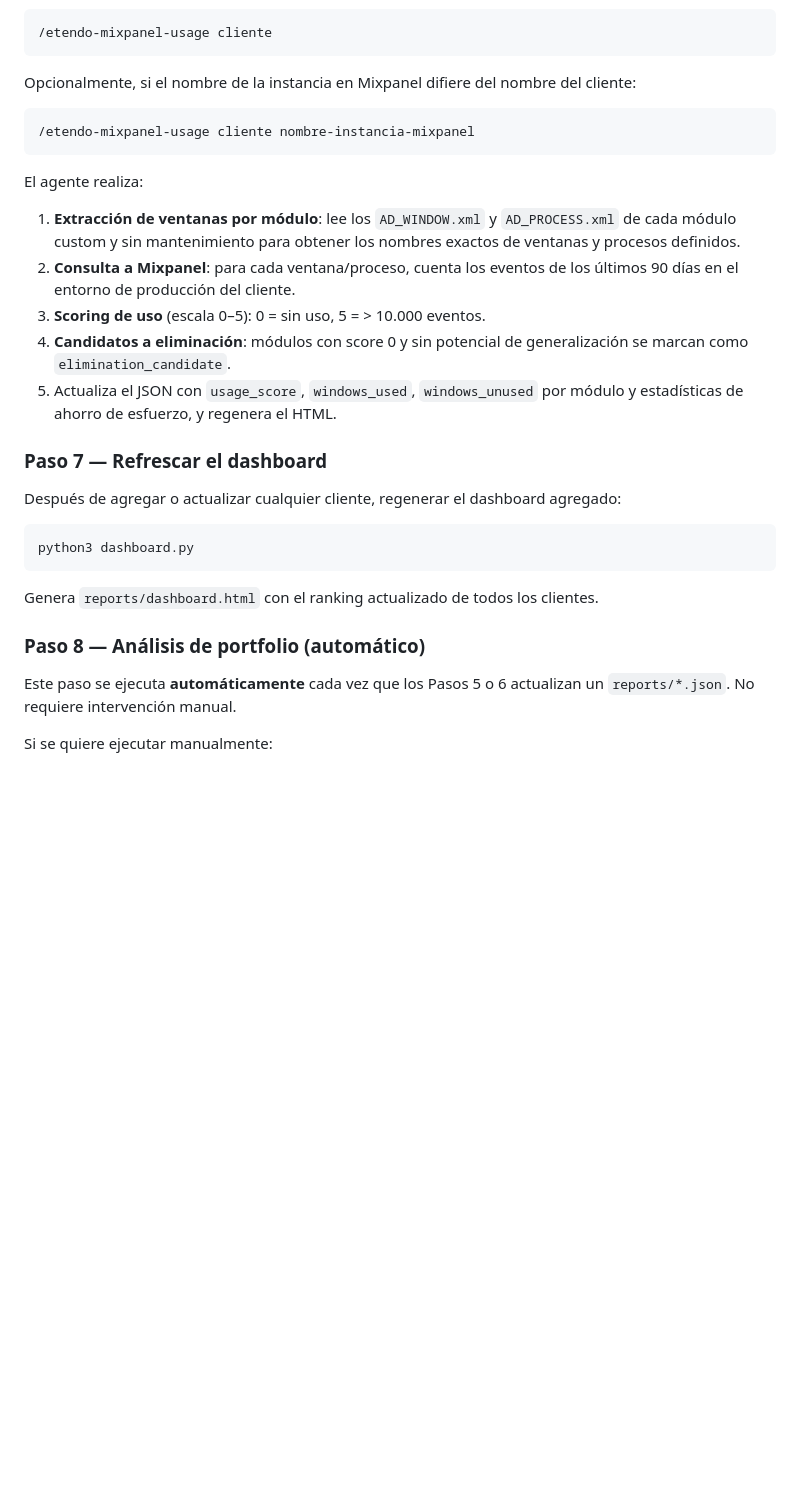
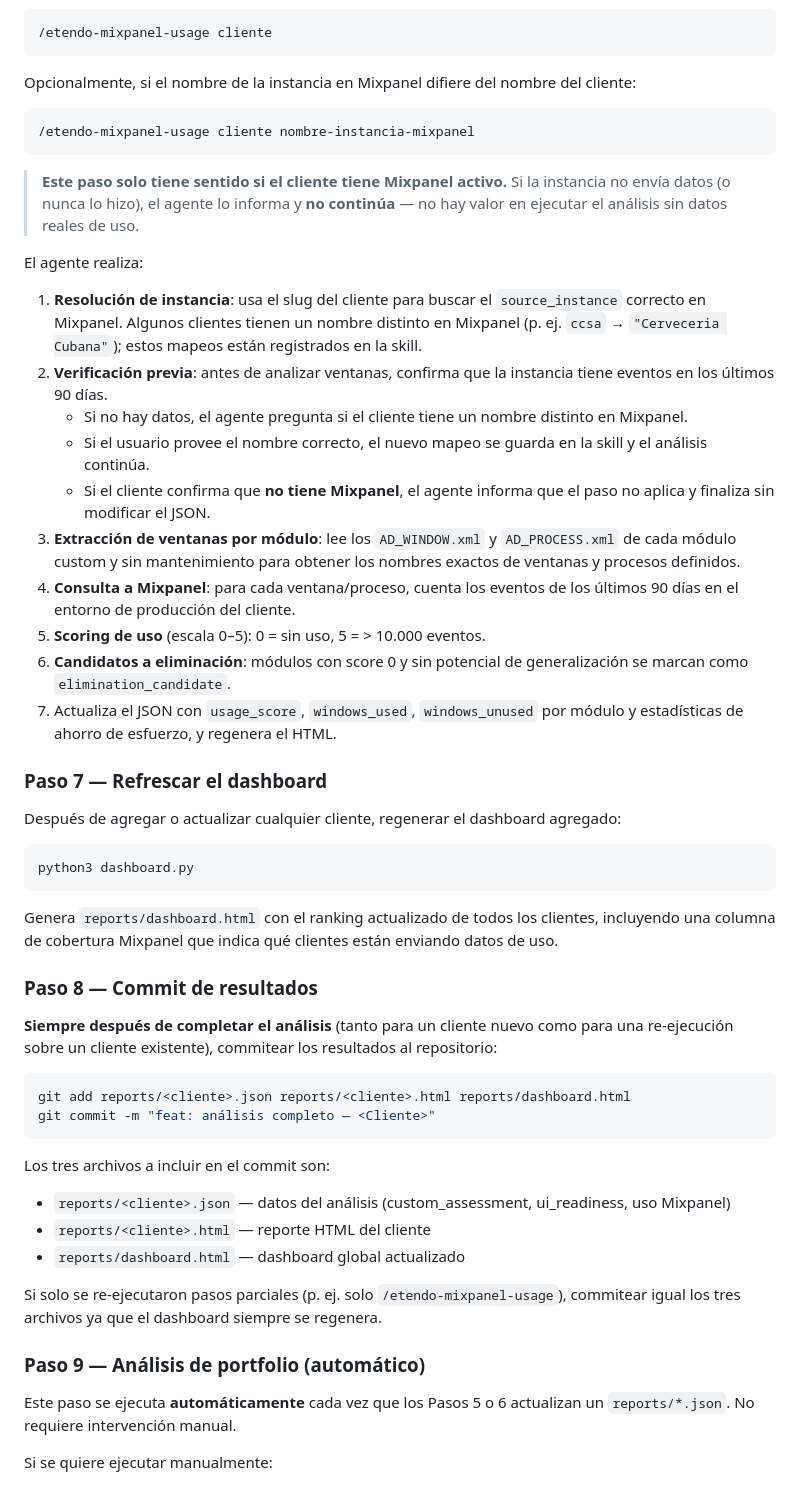
Before and after one commit to etendosoftware/etendo-migration-agent, a Markdown page: README.md, the part around one of its changes. Drawn GitHub-style; blank space fills up the shorter version.

````diff
--- a/README.md
+++ b/README.md
@@ -164,12 +196,19 @@ Opcionalmente, si el nombre de la instancia en Mixpanel difiere del nombre del c
 /etendo-mixpanel-usage cliente nombre-instancia-mixpanel
 ```
 
+> **Este paso solo tiene sentido si el cliente tiene Mixpanel activo.** Si la instancia no envía datos (o nunca lo hizo), el agente lo informa y **no continúa** — no hay valor en ejecutar el análisis sin datos reales de uso.
+
 El agente realiza:
-1. **Extracción de ventanas por módulo**: lee los `AD_WINDOW.xml` y `AD_PROCESS.xml` de cada módulo custom y sin mantenimiento para obtener los nombres exactos de ventanas y procesos definidos.
-2. **Consulta a Mixpanel**: para cada ventana/proceso, cuenta los eventos de los últimos 90 días en el entorno de producción del cliente.
-3. **Scoring de uso** (escala 0–5): 0 = sin uso, 5 = > 10.000 eventos.
-4. **Candidatos a eliminación**: módulos con score 0 y sin potencial de generalización se marcan como `elimination_candidate`.
-5. Actualiza el JSON con `usage_score`, `windows_used`, `windows_unused` por módulo y estadísticas de ahorro de esfuerzo, y regenera el HTML.
+1. **Resolución de instancia**: usa el slug del cliente para buscar el `source_instance` correcto en Mixpanel. Algunos clientes tienen un nombre distinto en Mixpanel (p. ej. `ccsa` → `"Cerveceria Cubana"`); estos mapeos están registrados en la skill.
+2. **Verificación previa**: antes de analizar ventanas, confirma que la instancia tiene eventos en los últimos 90 días.
+   - Si no hay datos, el agente pregunta si el cliente tiene un nombre distinto en Mixpanel.
+   - Si el usuario provee el nombre correcto, el nuevo mapeo se guarda en la skill y el análisis continúa.
+   - Si el cliente confirma que **no tiene Mixpanel**, el agente informa que el paso no aplica y finaliza sin modificar el JSON.
+3. **Extracción de ventanas por módulo**: lee los `AD_WINDOW.xml` y `AD_PROCESS.xml` de cada módulo custom y sin mantenimiento para obtener los nombres exactos de ventanas y procesos definidos.
+4. **Consulta a Mixpanel**: para cada ventana/proceso, cuenta los eventos de los últimos 90 días en el entorno de producción del cliente.
+5. **Scoring de uso** (escala 0–5): 0 = sin uso, 5 = > 10.000 eventos.
+6. **Candidatos a eliminación**: módulos con score 0 y sin potencial de generalización se marcan como `elimination_candidate`.
+7. Actualiza el JSON con `usage_score`, `windows_used`, `windows_unused` por módulo y estadísticas de ahorro de esfuerzo, y regenera el HTML.
 
 ### Paso 7 — Refrescar el dashboard
 
@@ -179,9 +218,25 @@ Después de agregar o actualizar cualquier cliente, regenerar el dashboard agreg
 python3 dashboard.py
 ```
 
-Genera `reports/dashboard.html` con el ranking actualizado de todos los clientes.
+Genera `reports/dashboard.html` con el ranking actualizado de todos los clientes, incluyendo una columna de cobertura Mixpanel que indica qué clientes están enviando datos de uso.
 
-### Paso 8 — Análisis de portfolio (automático)
+### Paso 8 — Commit de resultados
+
+**Siempre después de completar el análisis** (tanto para un cliente nuevo como para una re-ejecución sobre un cliente existente), commitear los resultados al repositorio:
+
+```bash
+git add reports/<cliente>.json reports/<cliente>.html reports/dashboard.html
+git commit -m "feat: análisis completo — <Cliente>"
+```
+
+Los tres archivos a incluir en el commit son:
+- `reports/<cliente>.json` — datos del análisis (custom_assessment, ui_readiness, uso Mixpanel)
+- `reports/<cliente>.html` — reporte HTML del cliente
+- `reports/dashboard.html` — dashboard global actualizado
+
+Si solo se re-ejecutaron pasos parciales (p. ej. solo `/etendo-mixpanel-usage`), commitear igual los tres archivos ya que el dashboard siempre se regenera.
+
+### Paso 9 — Análisis de portfolio (automático)
 
 Este paso se ejecuta **automáticamente** cada vez que los Pasos 5 o 6 actualizan un `reports/*.json`. No requiere intervención manual.
 
````
Also changed, not shown: other parts of README.md (+49 -17 lines), 1 other file.
